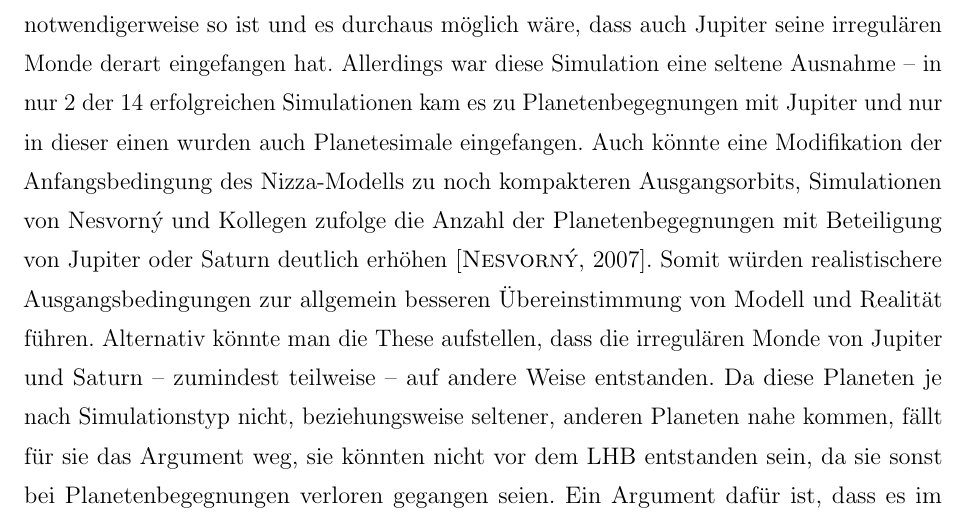
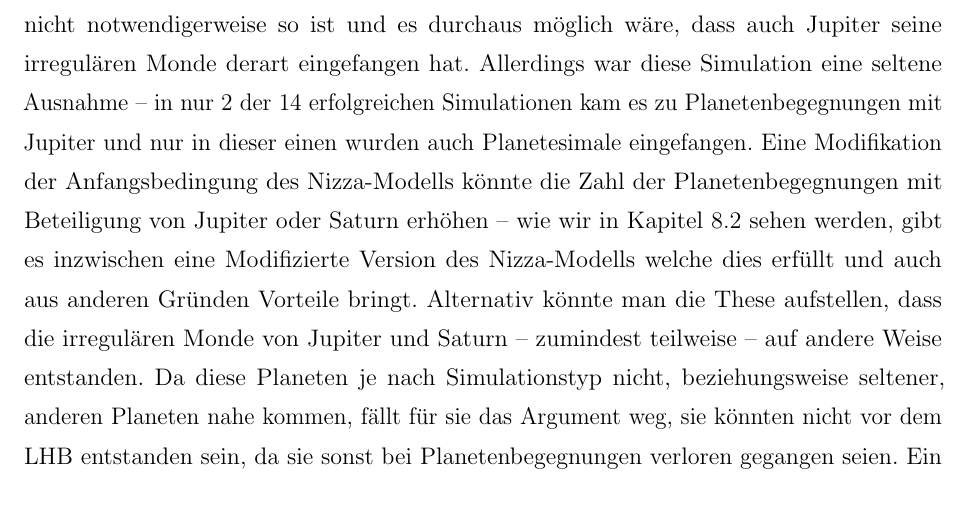
Before and after one commit to Nudin/Nizza, a LaTeX document (main.tex): part of page 47 of 69, cut so that both start at the same text. Compiled offline with pdfLaTeX.

Commit message:
irreguläre Satelliten in bezug auf Jumping Jupiter erklärt

```diff
--- a/main.tex
+++ b/main.tex
@@ -750,16 +750,13 @@ während in Wirklichkeit alle Planeten ähnlich große Populationen von irregul
 Jupiter begegnet im ursprünglichen Nizza-Modell den anderen Planeten gar nicht.
 Simulation Nummer 9 hat jedoch gezeigt, dass dem nicht notwendigerweise so ist und es durchaus möglich wäre, dass auch Jupiter seine irregulären Monde derart eingefangen hat.
 Allerdings war diese Simulation eine seltene Ausnahme – in nur 2 der 14 erfolgreichen Simulationen kam es zu Planetenbegegnungen mit Jupiter und nur in dieser einen wurden auch Planetesimale eingefangen.
-Auch könnte % die schon oben erwähnte
-eine Modifikation der Anfangsbedingung des Nizza-Modells zu noch kompakteren Ausgangsorbits, Simulationen von Nesvorný und Kollegen zufolge die Anzahl der Planetenbegegnungen mit Beteiligung von Jupiter oder Saturn deutlich erhöhen\cite{Nesvorny2007}.
-Somit würden realistischere Ausgangsbedingungen zur allgemein besseren Übereinstimmung von Modell und Realität führen. % erklärt auch Triton
+Eine Modifikation der Anfangsbedingung des Nizza-Modells könnte die Zahl der Planetenbegegnungen mit Beteiligung von Jupiter oder Saturn erhöhen -- wie wir in Kapitel \ref{jumpingjupiter} sehen werden, gibt es inzwischen eine Modifizierte Version des Nizza-Modells welche dies erfüllt und auch aus anderen Gründen Vorteile bringt.
 Alternativ könnte man die These aufstellen, dass die irregulären Monde von Jupiter und Saturn – zumindest teilweise – auf andere Weise entstanden. Da diese Planeten je nach Simulationstyp nicht, beziehungsweise seltener, anderen Planeten nahe kommen, fällt für sie das Argument weg, sie könnten nicht vor dem LHB entstanden sein, da sie sonst bei Planetenbegegnungen verloren gegangen seien.
 Ein Argument dafür ist, dass es im Gegensatz zu den irregulären Monden von Uranus und Neptun, zwischen einigen der Monde von Jupiter und Saturn Resonanzen gibt, die darauf hindeuten, dass diese Monde schon viel älter als das LHB sind\cite{Beauge2007,Nesvorny2007}.
 Allerdings ließen sich damit die oben angesprochenen Ähnlichkeiten der Populationen aller vier Planeten nicht erklären.
 
 %% Nesvorny2007 3.2 einbauen
-%% Rollen von Triton fehlt noch
-%% besseres Wort für Planetenbegegnung?
+%% Rolle von Triton fehlt noch
 
 \FloatBarrier
 \section{Kuipergürtel}\label{Kuiper}
```
Also changed, not shown: main.tex (1 more changed lines).
